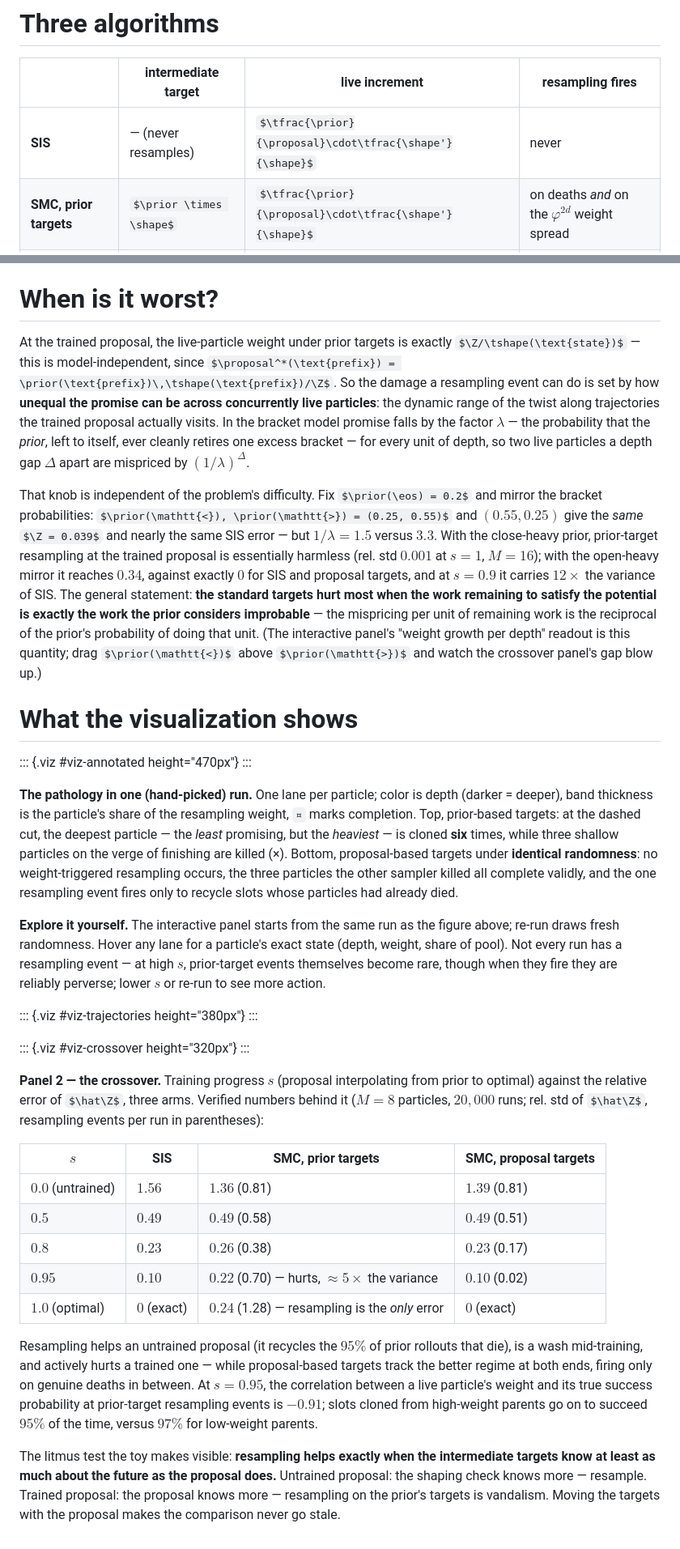
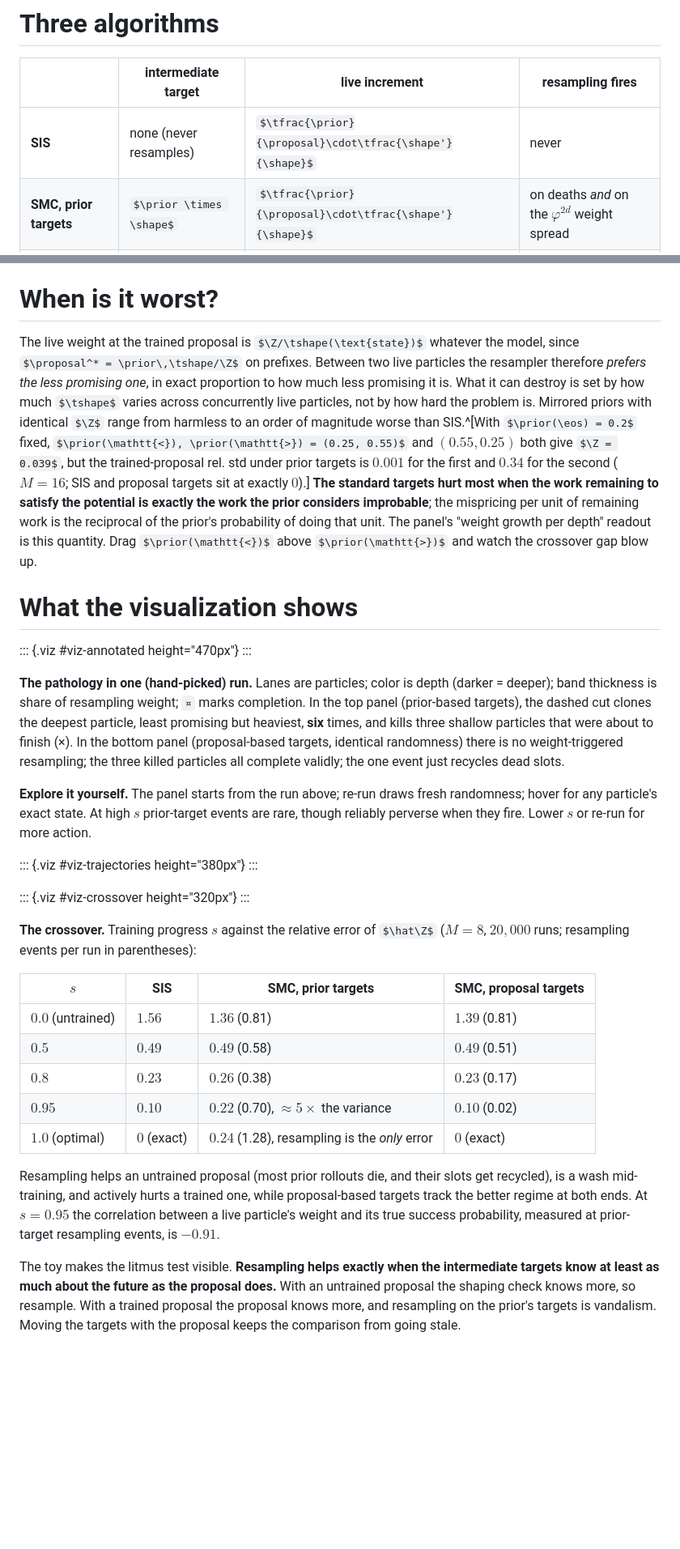
Before and after one commit to jahoo/jahoo.github.io, a Markdown page: content/posts/2026-08-04-resampling-trained-proposals.md, 2 parts joined by grey strips. Shown at 81% size. Drawn GitHub-style; some formulas as TeX source; blank space fills up the shorter version.

```diff
--- a/content/posts/2026-08-04-resampling-trained-proposals.md
+++ b/content/posts/2026-08-04-resampling-trained-proposals.md
@@ -64,7 +64,7 @@ $$
 
 | | intermediate target | live increment | resampling fires |
 |---|---|---|---|
-| **SIS** | — (never resamples) | $\tfrac{\prior}{\proposal}\cdot\tfrac{\shape'}{\shape}$ | never |
+| **SIS** | none (never resamples) | $\tfrac{\prior}{\proposal}\cdot\tfrac{\shape'}{\shape}$ | never |
 | **SMC, prior targets** | $\prior \times \shape$ | $\tfrac{\prior}{\proposal}\cdot\tfrac{\shape'}{\shape}$ | on deaths *and* on the $\varphi^{2d}$ weight spread |
 | **SMC, proposal targets** | $\proposal \times \shape$ | $\tfrac{\shape'}{\shape} \in \{0,1\}$ | only on deaths |
 
@@ -72,18 +72,16 @@ All three realize the same final weights (the deferred $\prior/\proposal$ lump l
 
 # When is it worst?
 
-At the trained proposal, the live-particle weight under prior targets is exactly $\Z/\tshape(\text{state})$ — this is model-independent, since $\proposal^*(\text{prefix}) = \prior(\text{prefix})\,\tshape(\text{prefix})/\Z$. So the damage a resampling event can do is set by how **unequal the promise can be across concurrently live particles**: the dynamic range of the twist along trajectories the trained proposal actually visits. In the bracket model promise falls by the factor $\lambda$ — the probability that the *prior*, left to itself, ever cleanly retires one excess bracket — for every unit of depth, so two live particles a depth gap $\Delta$ apart are mispriced by $(1/\lambda)^{\Delta}$.
-
-That knob is independent of the problem's difficulty. Fix $\prior(\eos) = 0.2$ and mirror the bracket probabilities: $\prior(\mathtt{<}), \prior(\mathtt{>}) = (0.25, 0.55)$ and $(0.55, 0.25)$ give the *same* $\Z = 0.039$ and nearly the same SIS error — but $1/\lambda = 1.5$ versus $3.3$. With the close-heavy prior, prior-target resampling at the trained proposal is essentially harmless (rel. std $0.001$ at $s = 1$, $M = 16$); with the open-heavy mirror it reaches $0.34$, against exactly $0$ for SIS and proposal targets, and at $s = 0.9$ it carries $12\times$ the variance of SIS. The general statement: **the standard targets hurt most when the work remaining to satisfy the potential is exactly the work the prior considers improbable** — the mispricing per unit of remaining work is the reciprocal of the prior's probability of doing that unit. (The interactive panel's "weight growth per depth" readout is this quantity; drag $\prior(\mathtt{<})$ above $\prior(\mathtt{>})$ and watch the crossover panel's gap blow up.)
+The live weight at the trained proposal is $\Z/\tshape(\text{state})$ whatever the model, since $\proposal^* = \prior\,\tshape/\Z$ on prefixes. Between two live particles the resampler therefore *prefers the less promising one*, in exact proportion to how much less promising it is. What it can destroy is set by how much $\tshape$ varies across concurrently live particles, not by how hard the problem is. Mirrored priors with identical $\Z$ range from harmless to an order of magnitude worse than SIS.^[With $\prior(\eos) = 0.2$ fixed, $\prior(\mathtt{<}), \prior(\mathtt{>}) = (0.25, 0.55)$ and $(0.55, 0.25)$ both give $\Z = 0.039$, but the trained-proposal rel. std under prior targets is $0.001$ for the first and $0.34$ for the second ($M = 16$; SIS and proposal targets sit at exactly $0$).] **The standard targets hurt most when the work remaining to satisfy the potential is exactly the work the prior considers improbable**; the mispricing per unit of remaining work is the reciprocal of the prior's probability of doing that unit. The panel's "weight growth per depth" readout is this quantity. Drag $\prior(\mathtt{<})$ above $\prior(\mathtt{>})$ and watch the crossover gap blow up.
 
 # What the visualization shows
 
 ::: {.viz #viz-annotated height="470px"}
 :::
 
-**The pathology in one (hand-picked) run.** One lane per particle; color is depth (darker = deeper), band thickness is the particle's share of the resampling weight, `¤` marks completion. Top, prior-based targets: at the dashed cut, the deepest particle — the *least* promising, but the *heaviest* — is cloned **six** times, while three shallow particles on the verge of finishing are killed (×). Bottom, proposal-based targets under **identical randomness**: no weight-triggered resampling occurs, the three particles the other sampler killed all complete validly, and the one resampling event fires only to recycle slots whose particles had already died.
+**The pathology in one (hand-picked) run.** Lanes are particles; color is depth (darker = deeper); band thickness is share of resampling weight; `¤` marks completion. In the top panel (prior-based targets), the dashed cut clones the deepest particle, least promising but heaviest, **six** times, and kills three shallow particles that were about to finish (×). In the bottom panel (proposal-based targets, identical randomness) there is no weight-triggered resampling; the three killed particles all complete validly; the one event just recycles dead slots.
 
-**Explore it yourself.** The interactive panel starts from the same run as the figure above; re-run draws fresh randomness. Hover any lane for a particle's exact state (depth, weight, share of pool). Not every run has a resampling event — at high $s$, prior-target events themselves become rare, though when they fire they are reliably perverse; lower $s$ or re-run to see more action.
+**Explore it yourself.** The panel starts from the run above; re-run draws fresh randomness; hover for any particle's exact state. At high $s$ prior-target events are rare, though reliably perverse when they fire. Lower $s$ or re-run for more action.
 
 ::: {.viz #viz-trajectories height="380px"}
 :::
@@ -91,16 +89,16 @@ That knob is independent of the problem's difficulty. Fix $\prior(\eos) = 0.2$ a
 ::: {.viz #viz-crossover height="320px"}
 :::
 
-**Panel 2 — the crossover.** Training progress $s$ (proposal interpolating from prior to optimal) against the relative error of $\hat\Z$, three arms. Verified numbers behind it ($M = 8$ particles, $20{,}000$ runs; rel. std of $\hat\Z$, resampling events per run in parentheses):
+**The crossover.** Training progress $s$ against the relative error of $\hat\Z$ ($M = 8$, $20{,}000$ runs; resampling events per run in parentheses):
 
 | $s$ | SIS | SMC, prior targets | SMC, proposal targets |
 |---|---|---|---|
 | $0.0$ (untrained) | $1.56$ | $\mathbf{1.36}$ (0.81) | $\mathbf{1.39}$ (0.81) |
 | $0.5$ | $0.49$ | $0.49$ (0.58) | $0.49$ (0.51) |
 | $0.8$ | $0.23$ | $0.26$ (0.38) | $0.23$ (0.17) |
-| $0.95$ | $0.10$ | $\mathbf{0.22}$ (0.70) — hurts, ${\approx}5\times$ the variance | $0.10$ (0.02) |
-| $1.0$ (optimal) | $0$ (exact) | $\mathbf{0.24}$ (1.28) — resampling is the *only* error | $0$ (exact) |
+| $0.95$ | $0.10$ | $\mathbf{0.22}$ (0.70), ${\approx}5\times$ the variance | $0.10$ (0.02) |
+| $1.0$ (optimal) | $0$ (exact) | $\mathbf{0.24}$ (1.28), resampling is the *only* error | $0$ (exact) |
 
-Resampling helps an untrained proposal (it recycles the $95\%$ of prior rollouts that die), is a wash mid-training, and actively hurts a trained one — while proposal-based targets track the better regime at both ends, firing only on genuine deaths in between. At $s = 0.95$, the correlation between a live particle's weight and its true success probability at prior-target resampling events is $-0.91$; slots cloned from high-weight parents go on to succeed $95\%$ of the time, versus $97\%$ for low-weight parents.
+Resampling helps an untrained proposal (most prior rollouts die, and their slots get recycled), is a wash mid-training, and actively hurts a trained one, while proposal-based targets track the better regime at both ends. At $s = 0.95$ the correlation between a live particle's weight and its true success probability, measured at prior-target resampling events, is $-0.91$.
 
-The litmus test the toy makes visible: **resampling helps exactly when the intermediate targets know at least as much about the future as the proposal does.** Untrained proposal: the shaping check knows more — resample. Trained proposal: the proposal knows more — resampling on the prior's targets is vandalism. Moving the targets with the proposal makes the comparison never go stale.
+The toy makes the litmus test visible. **Resampling helps exactly when the intermediate targets know at least as much about the future as the proposal does.** With an untrained proposal the shaping check knows more, so resample. With a trained proposal the proposal knows more, and resampling on the prior's targets is vandalism. Moving the targets with the proposal keeps the comparison from going stale.
```
Also changed, not shown: other parts of content/posts/2026-08-04-resampling-trained-proposals.md (+9 -9 lines).
